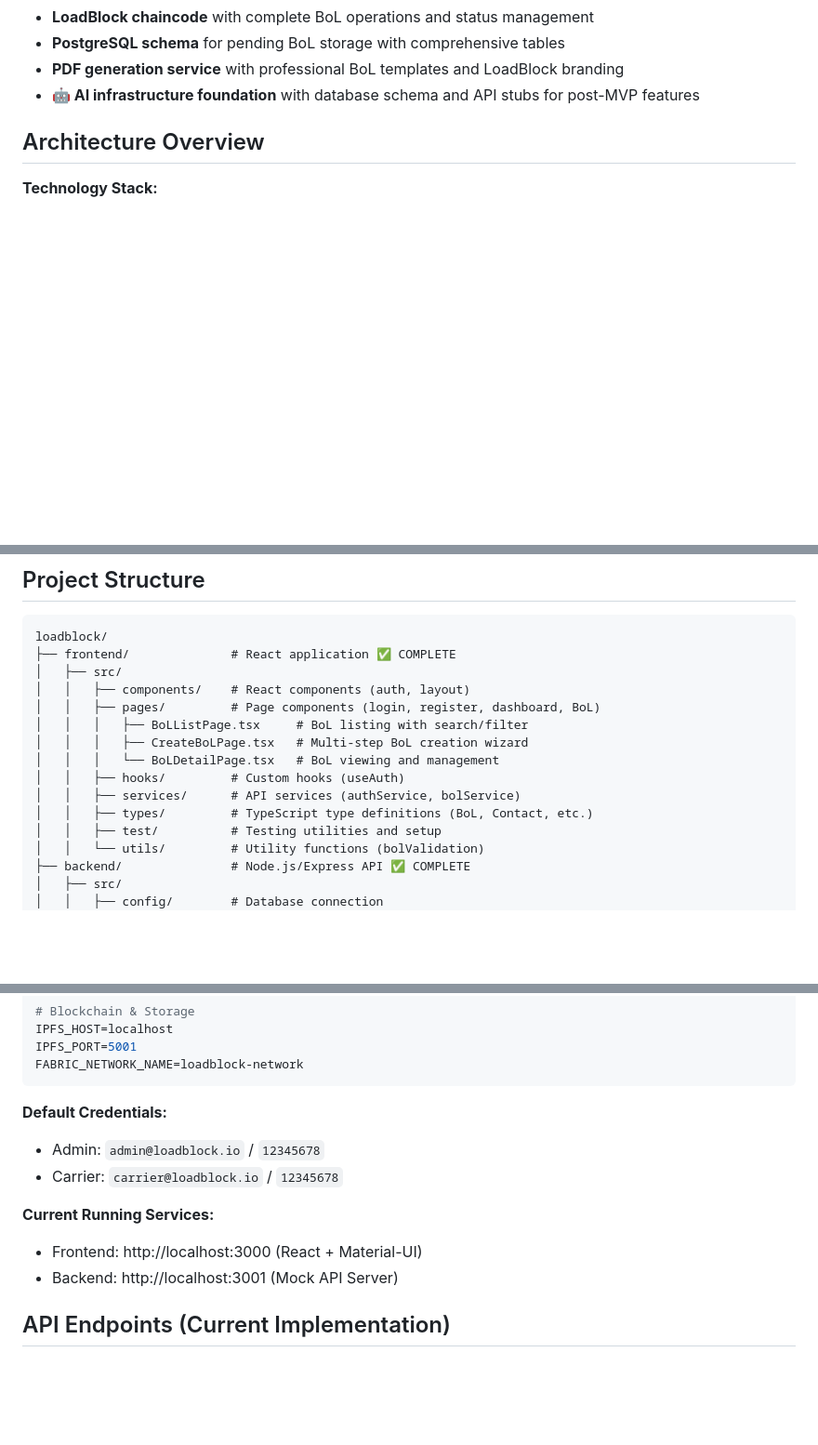
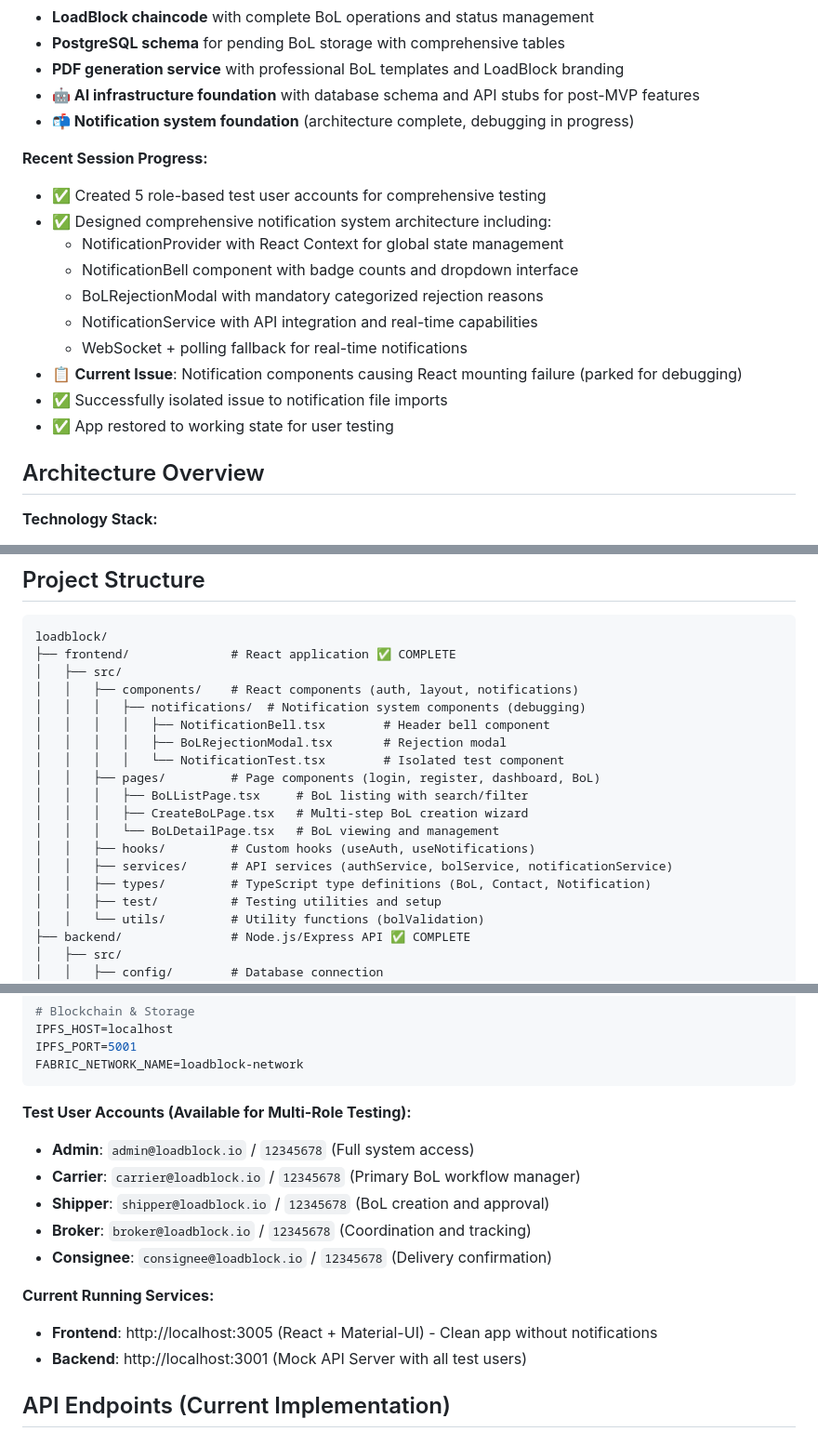
Before and after one commit to jconnelly/loadblock, a Markdown page: CLAUDE.md, 3 parts joined by grey strips. Shown at 93% size. Rendered like a GitHub page; blank space fills up the shorter version.

````diff
--- a/CLAUDE.md
+++ b/CLAUDE.md
@@ -45,6 +51,19 @@ LoadBlock is a blockchain-based Bill of Lading (BoL) management system for the t
 - **PostgreSQL schema** for pending BoL storage with comprehensive tables
 - **PDF generation service** with professional BoL templates and LoadBlock branding
 - **🤖 AI infrastructure foundation** with database schema and API stubs for post-MVP features
+- **📬 Notification system foundation** (architecture complete, debugging in progress)
+
+**Recent Session Progress:**
+- ✅ Created 5 role-based test user accounts for comprehensive testing
+- ✅ Designed comprehensive notification system architecture including:
+  - NotificationProvider with React Context for global state management
+  - NotificationBell component with badge counts and dropdown interface
+  - BoLRejectionModal with mandatory categorized rejection reasons
+  - NotificationService with API integration and real-time capabilities
+  - WebSocket + polling fallback for real-time notifications
+- 📋 **Current Issue**: Notification components causing React mounting failure (parked for debugging)
+- ✅ Successfully isolated issue to notification file imports
+- ✅ App restored to working state for user testing
 
 ## Architecture Overview
 
@@ -202,14 +231,18 @@ node src/database/seeders/createAdminUser.js  # Create admin user
 loadblock/
 ├── frontend/              # React application ✅ COMPLETE
 │   ├── src/
-│   │   ├── components/    # React components (auth, layout)
+│   │   ├── components/    # React components (auth, layout, notifications)
+│   │   │   ├── notifications/  # Notification system components (debugging)
+│   │   │   │   ├── NotificationBell.tsx        # Header bell component
+│   │   │   │   ├── BoLRejectionModal.tsx       # Rejection modal
+│   │   │   │   └── NotificationTest.tsx        # Isolated test component
 │   │   ├── pages/         # Page components (login, register, dashboard, BoL)
 │   │   │   ├── BoLListPage.tsx     # BoL listing with search/filter
 │   │   │   ├── CreateBoLPage.tsx   # Multi-step BoL creation wizard
 │   │   │   └── BoLDetailPage.tsx   # BoL viewing and management
-│   │   ├── hooks/         # Custom hooks (useAuth)
-│   │   ├── services/      # API services (authService, bolService)
-│   │   ├── types/         # TypeScript type definitions (BoL, Contact, etc.)
+│   │   ├── hooks/         # Custom hooks (useAuth, useNotifications)
+│   │   ├── services/      # API services (authService, bolService, notificationService)
+│   │   ├── types/         # TypeScript type definitions (BoL, Contact, Notification)
 │   │   ├── test/          # Testing utilities and setup
 │   │   └── utils/         # Utility functions (bolValidation)
 ├── backend/               # Node.js/Express API ✅ COMPLETE
@@ -287,13 +320,16 @@ IPFS_PORT=5001
 FABRIC_NETWORK_NAME=loadblock-network
 ```
 
-**Default Credentials:**
-- Admin: `admin@loadblock.io` / `12345678`
-- Carrier: `carrier@loadblock.io` / `12345678`
+**Test User Accounts (Available for Multi-Role Testing):**
+- **Admin**: `admin@loadblock.io` / `12345678` (Full system access)
+- **Carrier**: `carrier@loadblock.io` / `12345678` (Primary BoL workflow manager)
+- **Shipper**: `shipper@loadblock.io` / `12345678` (BoL creation and approval)
+- **Broker**: `broker@loadblock.io` / `12345678` (Coordination and tracking)
+- **Consignee**: `consignee@loadblock.io` / `12345678` (Delivery confirmation)
 
 **Current Running Services:**
-- Frontend: http://localhost:3000 (React + Material-UI)
-- Backend: http://localhost:3001 (Mock API Server)
+- **Frontend**: http://localhost:3005 (React + Material-UI) - Clean app without notifications
+- **Backend**: http://localhost:3001 (Mock API Server with all test users)
 
 ## API Endpoints (Current Implementation)
 
````
Also changed, not shown: other parts of CLAUDE.md (+76 -41 lines).
